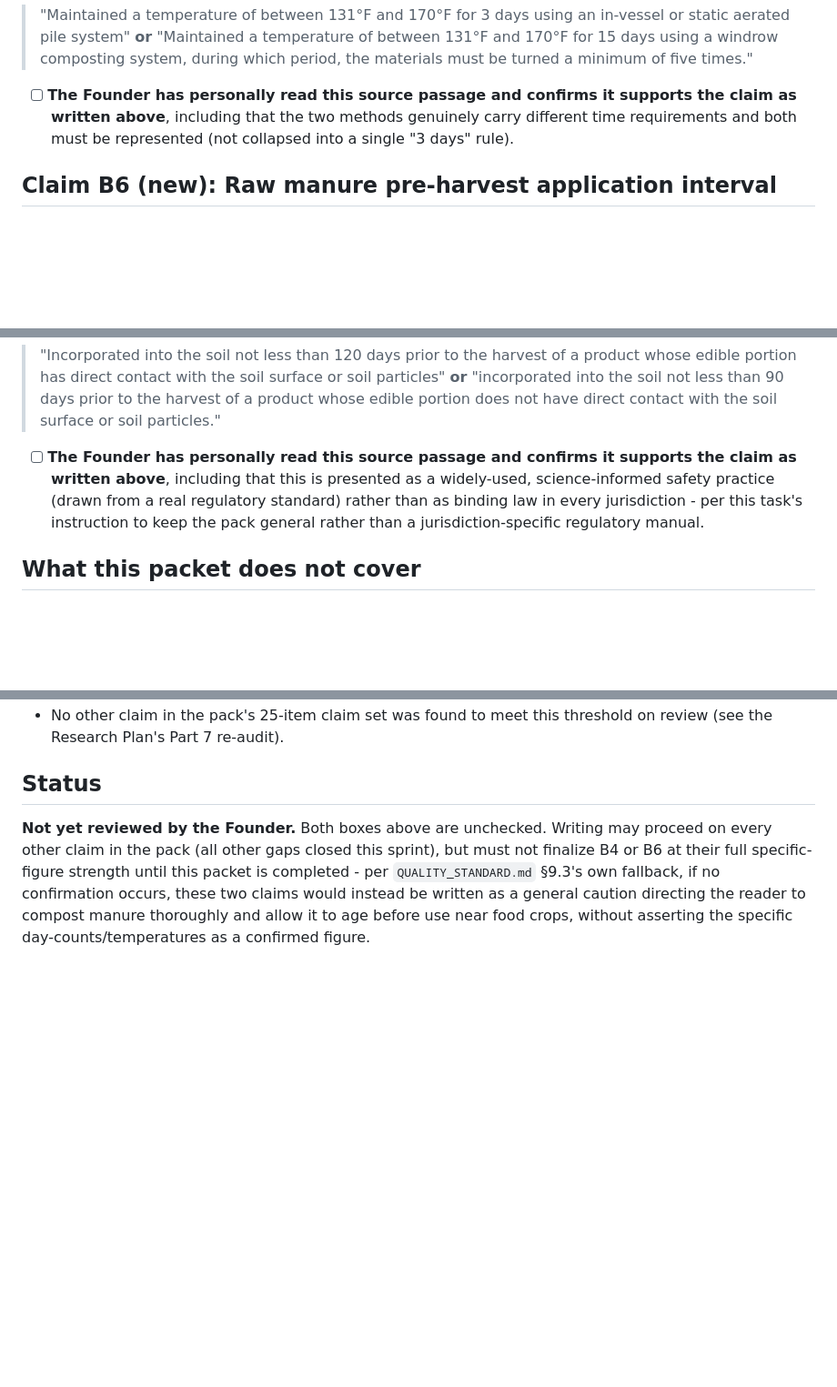
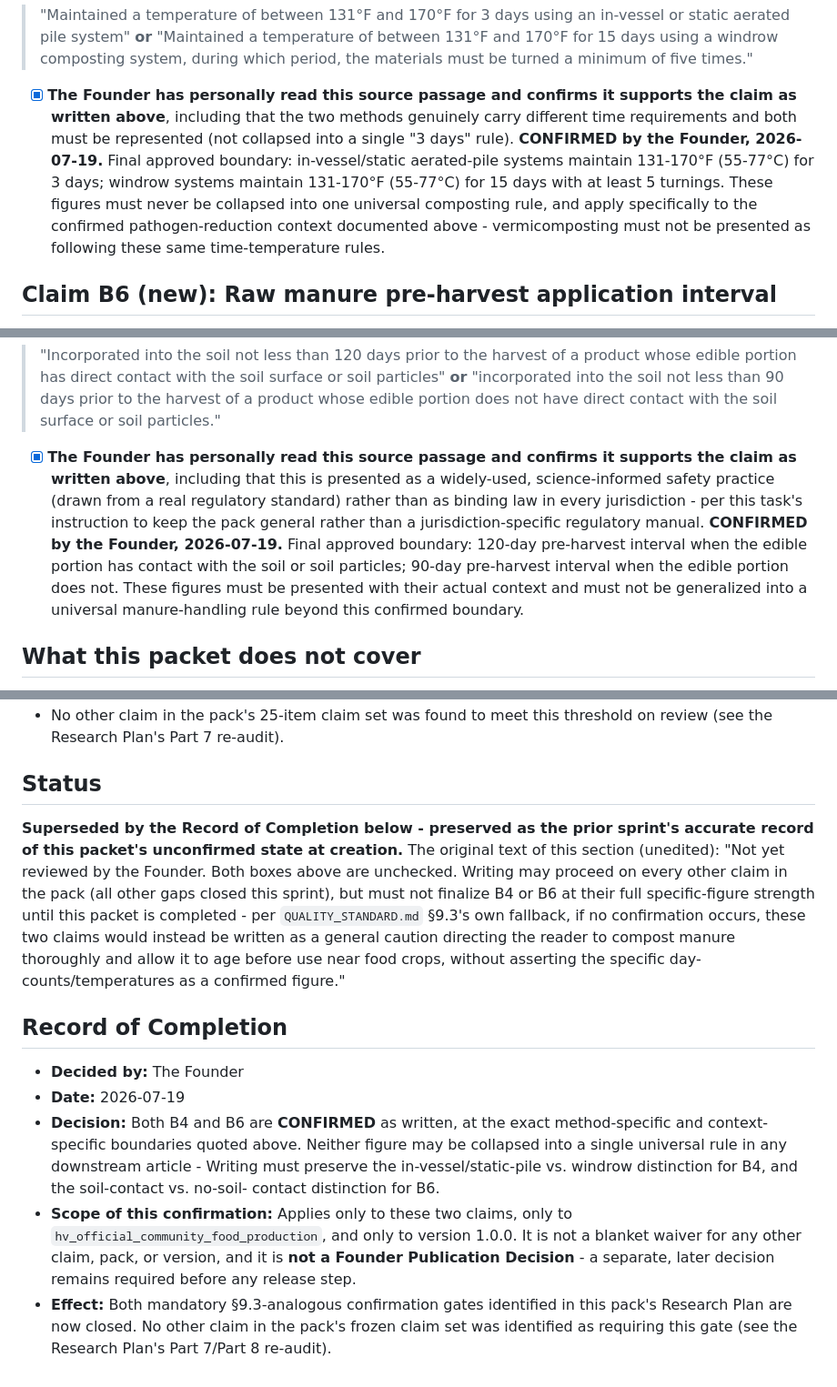
Before and after one commit to Daemonn00/humanity-vault-ai, a Markdown page: official_packs/community_food_production_FOUNDER_CONFIRMATION_PACKET.md, 3 parts joined by grey strips. Shown at 91% size. GitHub-like rendering; blank space fills up the shorter version.

Commit message:
Record Founder high-risk confirmation for Community & System-Scale Food Production (B4, B6)

```diff
--- a/official_packs/community_food_production_FOUNDER_CONFIRMATION_PACKET.md
+++ b/official_packs/community_food_production_FOUNDER_CONFIRMATION_PACKET.md
@@ -52,11 +52,19 @@ opened and read 2026-07-19:**
 > composting system, during which period, the materials must be
 > turned a minimum of five times."
 
-- [ ] **The Founder has personally read this source passage and
+- [x] **The Founder has personally read this source passage and
       confirms it supports the claim as written above**, including
       that the two methods genuinely carry different time
       requirements and both must be represented (not collapsed into a
-      single "3 days" rule).
+      single "3 days" rule). **CONFIRMED by the Founder, 2026-07-19.**
+      Final approved boundary: in-vessel/static aerated-pile systems
+      maintain 131-170°F (55-77°C) for 3 days; windrow systems
+      maintain 131-170°F (55-77°C) for 15 days with at least 5
+      turnings. These figures must never be collapsed into one
+      universal composting rule, and apply specifically to the
+      confirmed pathogen-reduction context documented above -
+      vermicomposting must not be presented as following these same
+      time-temperature rules.
 
 ## Claim B6 (new): Raw manure pre-harvest application interval
 
@@ -78,13 +86,19 @@ opened and read 2026-07-19:**
 > edible portion does not have direct contact with the soil surface or
 > soil particles."
 
-- [ ] **The Founder has personally read this source passage and
+- [x] **The Founder has personally read this source passage and
       confirms it supports the claim as written above**, including
       that this is presented as a widely-used, science-informed safety
       practice (drawn from a real regulatory standard) rather than as
       binding law in every jurisdiction - per this task's instruction
       to keep the pack general rather than a jurisdiction-specific
-      regulatory manual.
+      regulatory manual. **CONFIRMED by the Founder, 2026-07-19.**
+      Final approved boundary: 120-day pre-harvest interval when the
+      edible portion has contact with the soil or soil particles;
+      90-day pre-harvest interval when the edible portion does not.
+      These figures must be presented with their actual context and
+      must not be generalized into a universal manure-handling rule
+      beyond this confirmed boundary.
 
 ## What this packet does not cover
 
@@ -102,12 +116,35 @@ opened and read 2026-07-19:**
 
 ## Status
 
-**Not yet reviewed by the Founder.** Both boxes above are unchecked.
-Writing may proceed on every other claim in the pack (all other gaps
-closed this sprint), but must not finalize B4 or B6 at their full
-specific-figure strength until this packet is completed - per
-`QUALITY_STANDARD.md` §9.3's own fallback, if no confirmation occurs,
-these two claims would instead be written as a general caution
-directing the reader to compost manure thoroughly and allow it to age
-before use near food crops, without asserting the specific
-day-counts/temperatures as a confirmed figure.
+**Superseded by the Record of Completion below - preserved as the
+prior sprint's accurate record of this packet's unconfirmed state at
+creation.** The original text of this section (unedited): "Not yet
+reviewed by the Founder. Both boxes above are unchecked. Writing may
+proceed on every other claim in the pack (all other gaps closed this
+sprint), but must not finalize B4 or B6 at their full specific-figure
+strength until this packet is completed - per `QUALITY_STANDARD.md`
+§9.3's own fallback, if no confirmation occurs, these two claims would
+instead be written as a general caution directing the reader to
+compost manure thoroughly and allow it to age before use near food
+crops, without asserting the specific day-counts/temperatures as a
+confirmed figure."
+
+## Record of Completion
+
+- **Decided by:** The Founder
+- **Date:** 2026-07-19
+- **Decision:** Both B4 and B6 are **CONFIRMED** as written, at the
+  exact method-specific and context-specific boundaries quoted above.
+  Neither figure may be collapsed into a single universal rule in any
+  downstream article - Writing must preserve the in-vessel/static-pile
+  vs. windrow distinction for B4, and the soil-contact vs. no-soil-
+  contact distinction for B6.
+- **Scope of this confirmation:** Applies only to these two claims,
+  only to `hv_official_community_food_production`, and only to version
+  1.0.0. It is not a blanket waiver for any other claim, pack, or
+  version, and it is **not a Founder Publication Decision** - a
+  separate, later decision remains required before any release step.
+- **Effect:** Both mandatory §9.3-analogous confirmation gates
+  identified in this pack's Research Plan are now closed. No other
+  claim in the pack's frozen claim set was identified as requiring
+  this gate (see the Research Plan's Part 7/Part 8 re-audit).
```
Also changed, not shown: official_packs/community_food_production_RESEARCH_PLAN.md (+34 -26 lines), official_packs/community_food_production_SOURCE_COLLECTION.md (+12 -6 lines).
